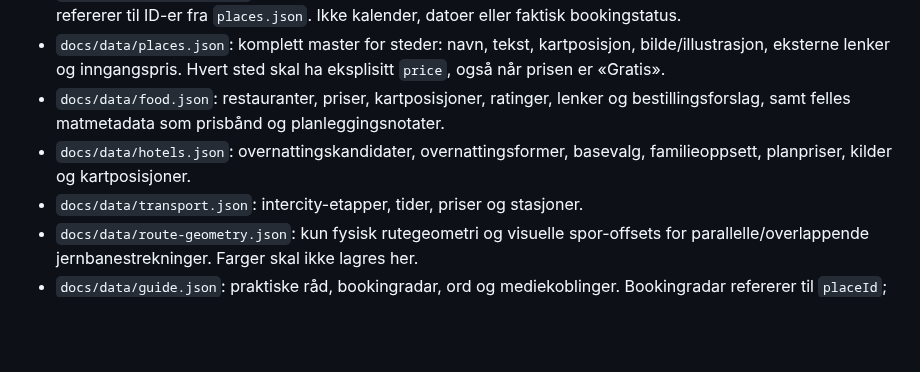
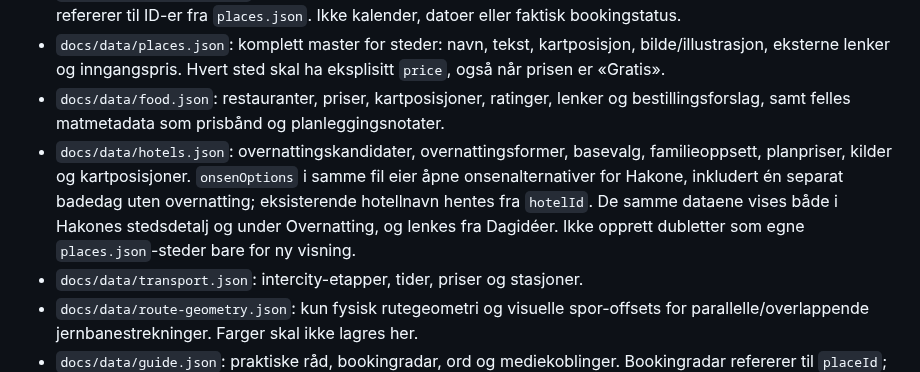
Before and after one commit to MKarthum/japan-2027, a Markdown page: START_HERE.md, the part around the change. Drawn GitHub-style; blank space fills up the shorter version.

Commit message:
Document single source for unbooked Hakone family onsen choices across three views

```diff
--- a/START_HERE.md
+++ b/START_HERE.md
@@ -31,7 +31,7 @@ Skriv slik at både barn og voksne uten Japan-kunnskap forstår innholdet. Forkl
 - `docs/data/day-ideas.json`: fleksible kombinasjoner per reisebase, med kjerne-/tilleggssteder som kun refererer til ID-er fra `places.json`. Ikke kalender, datoer eller faktisk bookingstatus.
 - `docs/data/places.json`: komplett master for steder: navn, tekst, kartposisjon, bilde/illustrasjon, eksterne lenker og inngangspris. Hvert sted skal ha eksplisitt `price`, også når prisen er «Gratis».
 - `docs/data/food.json`: restauranter, priser, kartposisjoner, ratinger, lenker og bestillingsforslag, samt felles matmetadata som prisbånd og planleggingsnotater.
-- `docs/data/hotels.json`: overnattingskandidater, overnattingsformer, basevalg, familieoppsett, planpriser, kilder og kartposisjoner.
+- `docs/data/hotels.json`: overnattingskandidater, overnattingsformer, basevalg, familieoppsett, planpriser, kilder og kartposisjoner. `onsenOptions` i samme fil eier åpne onsenalternativer for Hakone, inkludert én separat badedag uten overnatting; eksisterende hotellnavn hentes fra `hotelId`. De samme dataene vises både i Hakones stedsdetalj og under Overnatting, og lenkes fra Dagidéer. Ikke opprett dubletter som egne `places.json`-steder bare for ny visning.
 - `docs/data/transport.json`: intercity-etapper, tider, priser og stasjoner.
 - `docs/data/route-geometry.json`: kun fysisk rutegeometri og visuelle spor-offsets for parallelle/overlappende jernbanestrekninger. Farger skal ikke lagres her.
 - `docs/data/guide.json`: praktiske råd, bookingradar, ord og mediekoblinger. Bookingradar refererer til `placeId`; den skal ikke kopiere navn, område eller lenker fra stedet.
```
